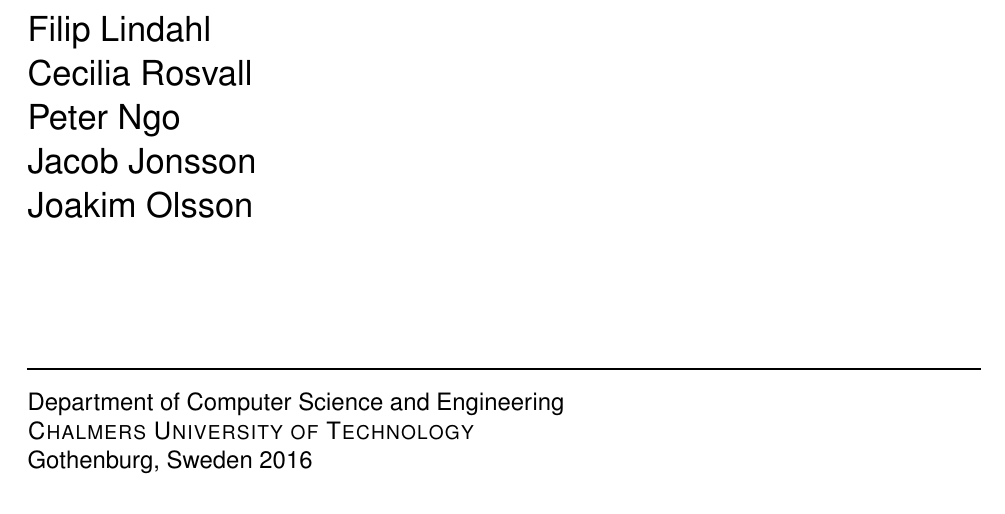
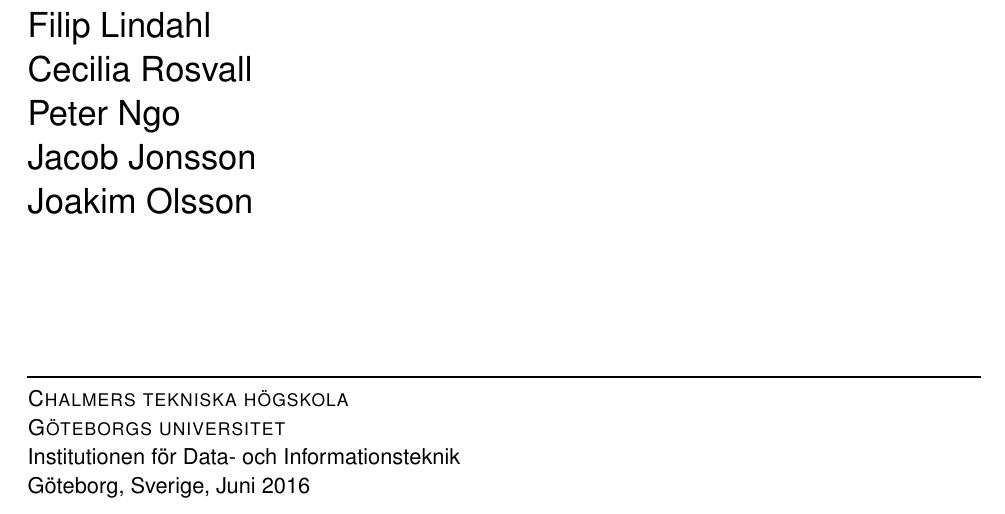
Before and after one commit to DSLsofMath/BScProj2016, a LaTeX thesis (Dokument/Rapport/rapport.tex, which reads Dokument/Rapport/include/frontmatter/Titlepage.tex): part of page 1 of 49, cut so that both start at the same text. Compiled offline with pdfLaTeX.

Commit message:
Fulade in GU också på titelsidan.

```diff
--- a/Dokument/Rapport/include/frontmatter/Titlepage.tex
+++ b/Dokument/Rapport/include/frontmatter/Titlepage.tex
@@ -37,9 +37,11 @@ Kandidatarbete inom Data- och Informationsteknik \setlength{\parskip}{1cm}
 %{\large Filip Lindah, Cecilia Rosvall, Peter Ngo, Jacob Jonsson, Joakim Olsson}
 \setlength{\parskip}{2.9cm}
 
-Department of Computer Science and Engineering \\
-\textsc{Chalmers University of Technology} \\
-Gothenburg, Sweden 2016
+{\small
+\textsc{Chalmers tekniska högskola} \\
+\textsc{Göteborgs universitet} \\
+Institutionen för Data- och Informationsteknik \\
+Göteborg, Sverige, Juni 2016}
 
 \renewcommand{\familydefault}{\rmdefault} \normalfont % Reset standard font
 \end{titlepage}
```
Also changed, not shown: Dokument/Rapport/include/frontmatter/Titlepage.tex (2 more changed lines).
